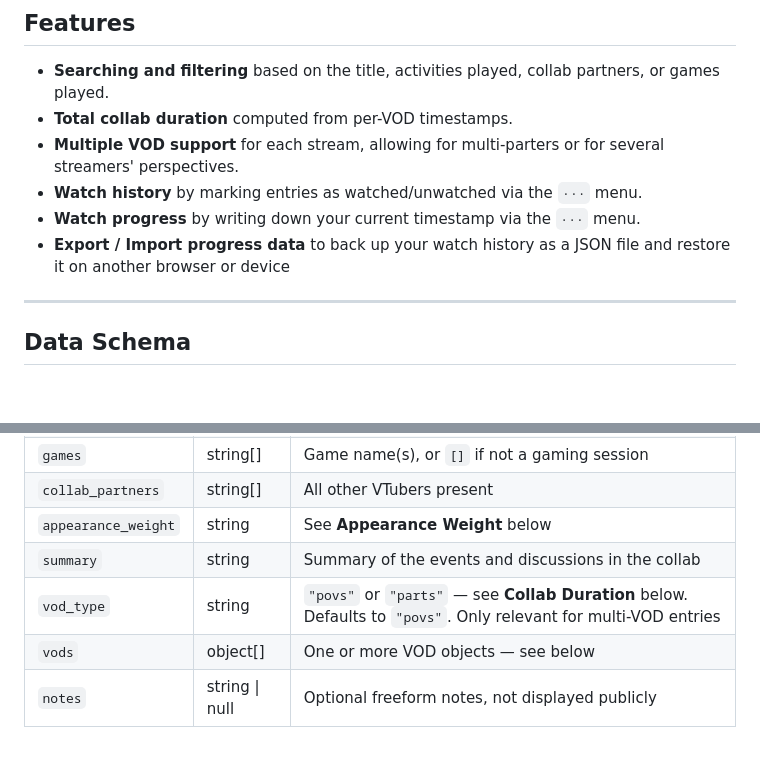
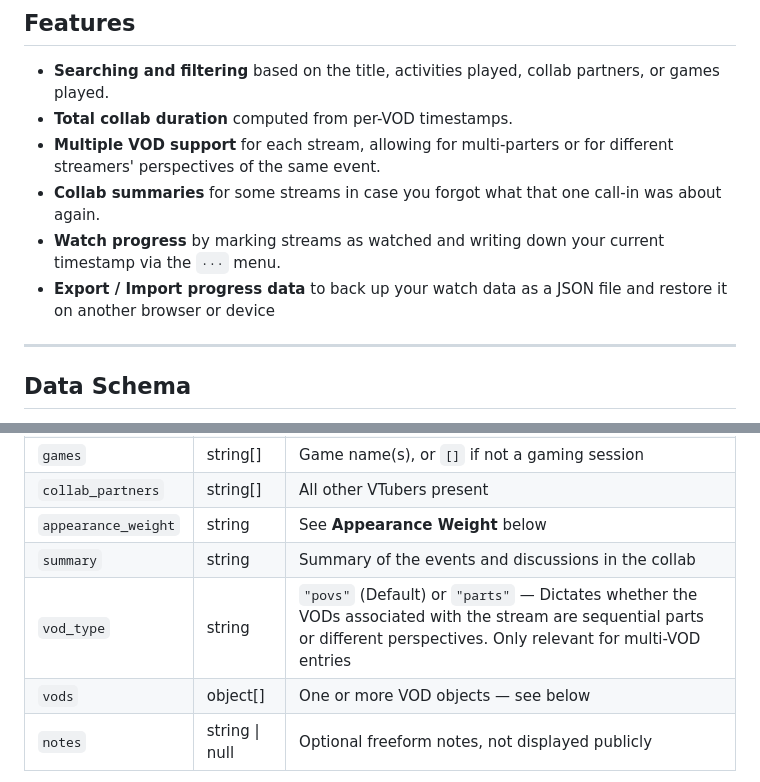
Before and after one commit to AngiShyGuy/tutel-sightings, a Markdown page: README.md, 2 parts joined by grey strips. Drawn GitHub-style; blank space fills up the shorter version.

Commit message:
reworded a little bit

```diff
--- a/README.md
+++ b/README.md
@@ -12,10 +12,10 @@ Hosted on **[GitHub Pages](https://angishyguy.github.io/tutel-sightings)**.
 
 - **Searching and filtering** based on the title, activities played, collab partners, or games played.
 - **Total collab duration** computed from per-VOD timestamps.
-- **Multiple VOD support** for each stream, allowing for multi-parters or for several streamers' perspectives.
-- **Watch history** by marking entries as watched/unwatched via the `···` menu.
-- **Watch progress** by writing down your current timestamp via the `···` menu.
-- **Export / Import progress data** to back up your watch history as a JSON file and restore it on another browser or device
+- **Multiple VOD support** for each stream, allowing for multi-parters or for different streamers' perspectives of the same event.
+- **Collab summaries** for some streams in case you forgot what that one call-in was about again.
+- **Watch progress** by marking streams as watched and writing down your current timestamp via the `···` menu.
+- **Export / Import progress data** to back up your watch data as a JSON file and restore it on another browser or device
 
 ---
 
@@ -35,7 +35,7 @@ All appearance data lives in `data/appearances.json` as an array of entry object
 | `collab_partners` | string[] | All other VTubers present |
 | `appearance_weight` | string | See **Appearance Weight** below |
 | `summary` | string | Summary of the events and discussions in the collab |
-| `vod_type` | string | `"povs"` or `"parts"` — see **Collab Duration** below. Defaults to `"povs"`. Only relevant for multi-VOD entries |
+| `vod_type` | string | `"povs"` (Default) or `"parts"` — Dictates whether the VODs associated with the stream are sequential parts or different perspectives. Only relevant for multi-VOD entries |
 | `vods` | object[] | One or more VOD objects — see below |
 | `notes` | string \| null | Optional freeform notes, not displayed publicly |
 
```
